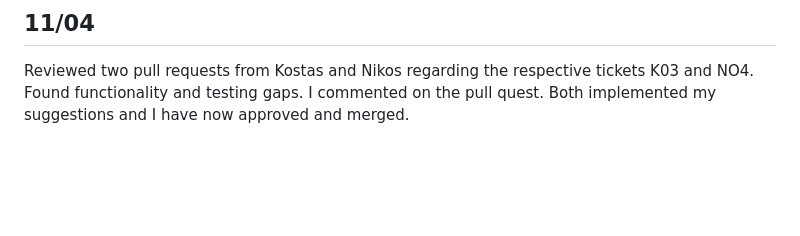
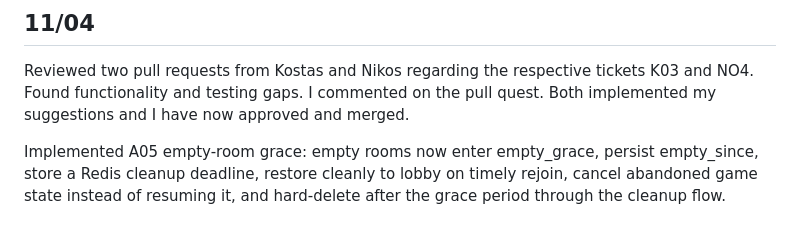
Before and after one commit to alexsmyr0/sketchit, a Markdown page: docs/logbook/Alex.md, the part around the change. Drawn GitHub-style; blank space fills up the shorter version.

Commit message:
Tweaked my logbook

```diff
--- a/docs/logbook/Alex.md
+++ b/docs/logbook/Alex.md
@@ -69,3 +69,5 @@ Graded and suggested changes for ticket NO3 for Nikos. He implemented my suggest
 ## 11/04
 Reviewed two pull requests from Kostas and Nikos regarding the respective tickets K03 and NO4. Found functionality and testing gaps. I commented on the pull quest.
 Both implemented my suggestions and I have now approved and merged.
+
+Implemented A05 empty-room grace: empty rooms now enter empty_grace, persist empty_since, store a Redis cleanup deadline, restore cleanly to lobby on timely rejoin, cancel abandoned game state instead of resuming it, and hard-delete after the grace period through the cleanup flow.
```
